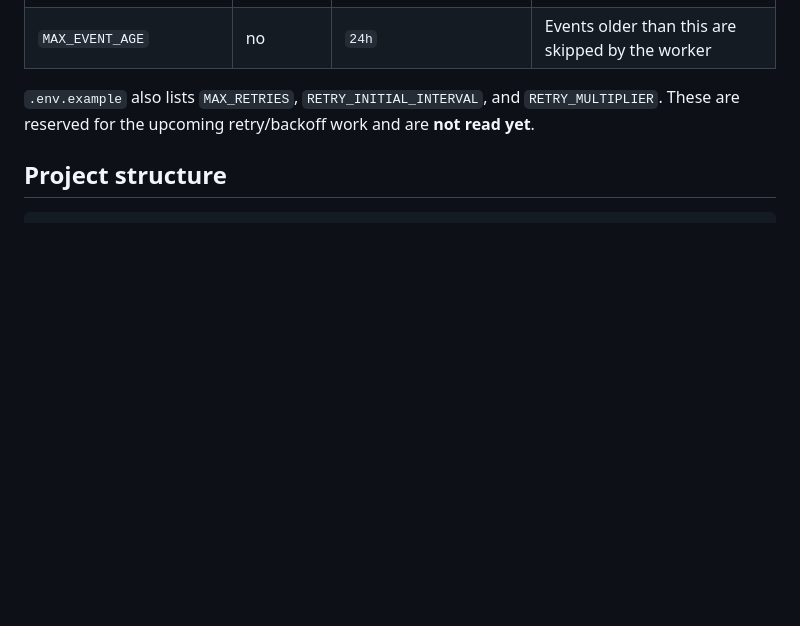
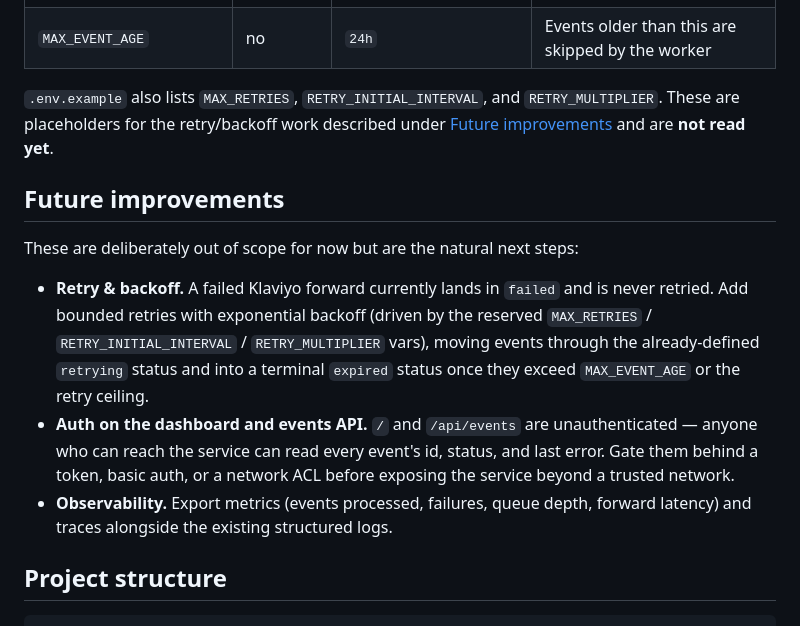
Before and after one commit to alana91/shopify-klaviyo-relay, a Markdown page: README.md, the part around the change. Drawn GitHub-style; blank space fills up the shorter version.

Commit message:
docs: Add Future improvements section to README
Capture out-of-scope next steps (retry/backoff, auth on the
dashboard and events API, observability) and point the reserved
retry env vars at it.

Co-Authored-By: Claude <noreply@anthropic.com>

```diff
--- a/README.md
+++ b/README.md
@@ -104,7 +104,15 @@ All configuration comes from environment variables (loaded by `config.Load`); co
 | `WORKER_POLL_INTERVAL` | no | `5s` | How often the worker polls for pending events |
 | `MAX_EVENT_AGE` | no | `24h` | Events older than this are skipped by the worker |
 
-`.env.example` also lists `MAX_RETRIES`, `RETRY_INITIAL_INTERVAL`, and `RETRY_MULTIPLIER`. These are reserved for the upcoming retry/backoff work and are **not read yet**.
+`.env.example` also lists `MAX_RETRIES`, `RETRY_INITIAL_INTERVAL`, and `RETRY_MULTIPLIER`. These are placeholders for the retry/backoff work described under [Future improvements](#future-improvements) and are **not read yet**.
+
+## Future improvements
+
+These are deliberately out of scope for now but are the natural next steps:
+
+- **Retry & backoff.** A failed Klaviyo forward currently lands in `failed` and is never retried. Add bounded retries with exponential backoff (driven by the reserved `MAX_RETRIES` / `RETRY_INITIAL_INTERVAL` / `RETRY_MULTIPLIER` vars), moving events through the already-defined `retrying` status and into a terminal `expired` status once they exceed `MAX_EVENT_AGE` or the retry ceiling.
+- **Auth on the dashboard and events API.** `/` and `/api/events` are unauthenticated — anyone who can reach the service can read every event's id, status, and last error. Gate them behind a token, basic auth, or a network ACL before exposing the service beyond a trusted network.
+- **Observability.** Export metrics (events processed, failures, queue depth, forward latency) and traces alongside the existing structured logs.
 
 ## Project structure
 
```
